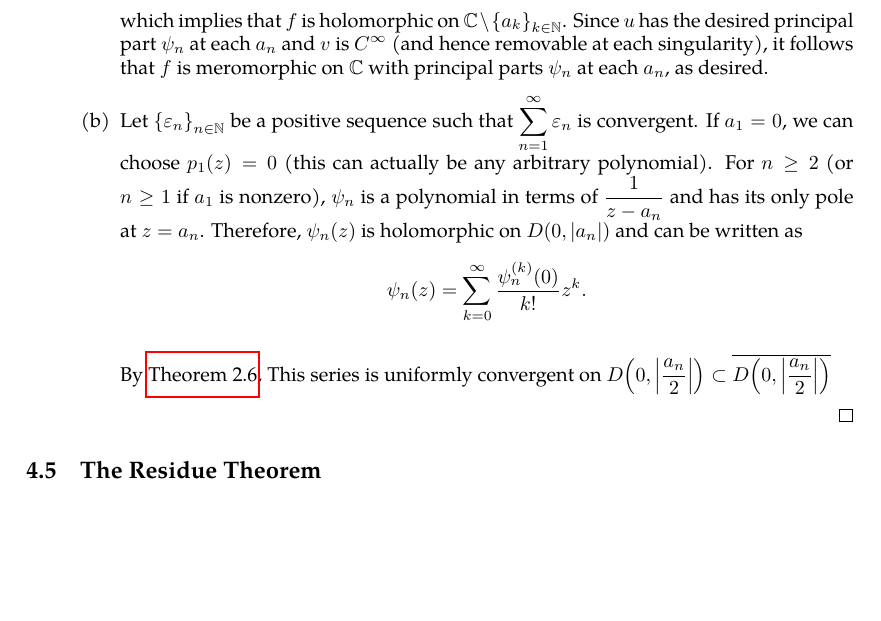
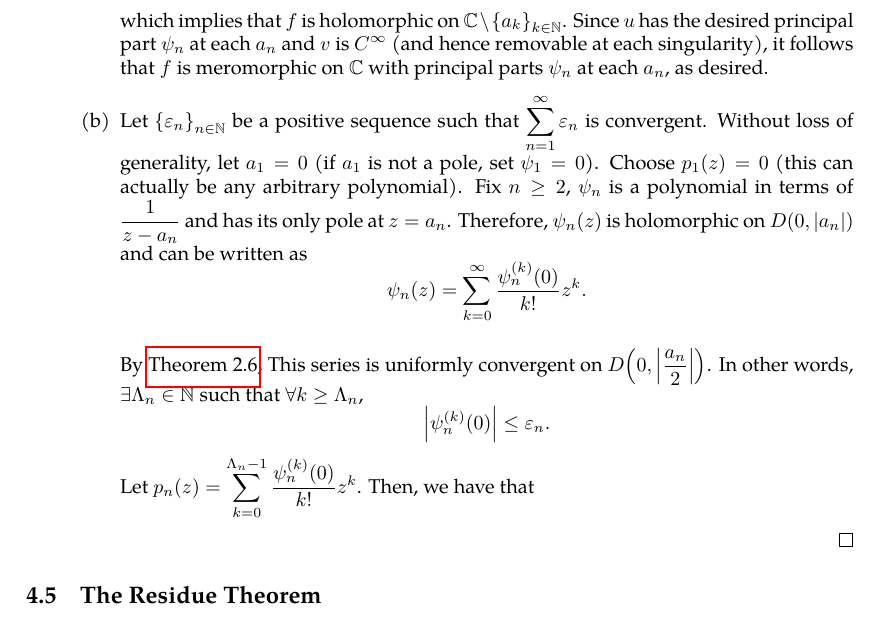
Before and after one commit to slipperking/complex-analysis-latex, a LaTeX document (main.tex): part of page 90 of 96, cut so that both start at the same text, the shorter picture padded with empty space. Compiled offline with pdfLaTeX.

Commit message:
overleaf_to_git (Mon Jul  7 20:05:59 2025 -0700): update main.tex from r17240 to r17244

```diff
--- a/main.tex
+++ b/main.tex
@@ -2274,9 +2274,9 @@ Suppose that \(f(z)\) is meromorphic on \(\mathbb{C}\) such that \(f\) has finit
                     Since \(\pdv{u}{\overline{z}}\equiv\pdv{\psi_n}{\overline{z}}\equiv 0\) and is \(C^\infty\) on \(\overline{V_n}\setminus\qty{a_n}\) and \(\phi\) vanishes on \(\qty{a_k}_{k\in\mathbb{N}}\), \(\phi\in C^\infty(\mathbb{C})\). By the discussion proceeding \autoref{thm:onedimensionalpartialconjugatesolution}, there exists a \(C^\infty\) function \(v(z)\) such that \(\pdv{v}{\overline{z}}=\phi(z)\) on \(\mathbb{C}\). Since \(\phi\) is \(C^\infty\), it follows that \(v\) is also \(C^\infty\). Define \(f(z)=u(z)-v(z)\). Then
                     \[\pdv{f}{\overline{z}} = \pdv{u}{\overline{z}}-\pdv{v}{\overline{z}} = \phi(z)-\phi(z) = 0,\]
                     which implies that \(f\) is holomorphic on \(\mathbb{C} \setminus \qty{a_k}_{k\in\mathbb{N}}\). Since \(u\) has the desired principal part \(\psi_n\) at each \(a_n\) and \(v\) is \(C^\infty\) (and hence removable at each singularity), it follows that \(f\) is meromorphic on \(\mathbb{C}\) with principal parts \(\psi_n\) at each \(a_n\), as desired.
-                \item Let \(\qty{\varepsilon_n}_{n\in\mathbb{N}}\) be a positive sequence such that \(\sum_{n=1}^\infty\varepsilon_n\) is convergent. If \(a_1=0\), we can choose \(p_1(z)=0\) (this can actually be any arbitrary polynomial). For \(n\geq 2\) (or \(n\geq 1\) if \(a_1\) is nonzero), \(\psi_n\) is a polynomial in terms of \(\frac{1}{z-a_n}\) and has its only pole at \(z=a_n\). Therefore, \(\psi_n(z)\) is holomorphic on \(D\qty(0,\abs{a_n})\) and can be written as \[\psi_n(z)=\sum_{k=0}^\infty \frac{\psi_n^{(k)}(0)}{k!}z^k.\]
-
-                By \autoref{thm:abelradius}, This series is uniformly convergent on \({D\qty(0,\abs{\frac{a_n}{2}})}\subset\overline{D\qty(0,\abs{\frac{a_n}{2}})}\)
+                \item Let \(\qty{\varepsilon_n}_{n\in\mathbb{N}}\) be a positive sequence such that \(\sum_{n=1}^\infty\varepsilon_n\) is convergent. Without loss of generality, let \(a_1=0\) (if \(a_1\) is not a pole, set \(\psi_1=0\)). Choose \(p_1(z)=0\) (this can actually be any arbitrary polynomial). Fix \(n\geq 2\), \(\psi_n\) is a polynomial in terms of \(\frac{1}{z-a_n}\) and has its only pole at \(z=a_n\). Therefore, \(\psi_n(z)\) is holomorphic on \(D\qty(0,\abs{a_n})\) and can be written as \[\psi_n(z)=\sum_{k=0}^\infty \frac{\psi_n^{(k)}(0)}{k!}z^k.\]
+
+                By \autoref{thm:abelradius}, This series is uniformly convergent on \({D\qty(0,\abs{\frac{a_n}{2}})}\). In other words, \(\exists \Lambda_n\in\mathbb{N}\) such that \(\forall k\geq \Lambda_n\), \[\abs{\psi_n^{(k)}(0)}\leq \varepsilon_n.\] Let \(p_n(z)=\sum_{k=0}^{\Lambda_n-1}\frac{\psi_n^{(k)}(0)}{k!}z^k\). Then, we have that
             \end{enumerate}
         \end{proof}
 \end{enumerate}
```
